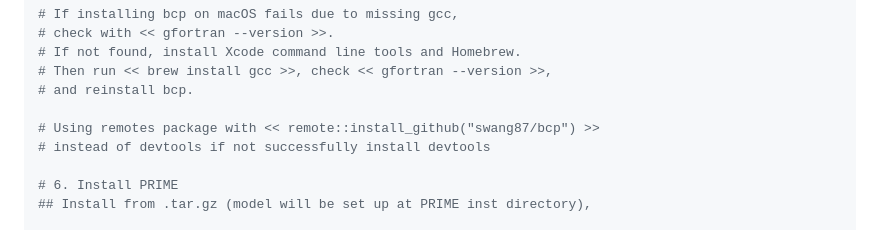
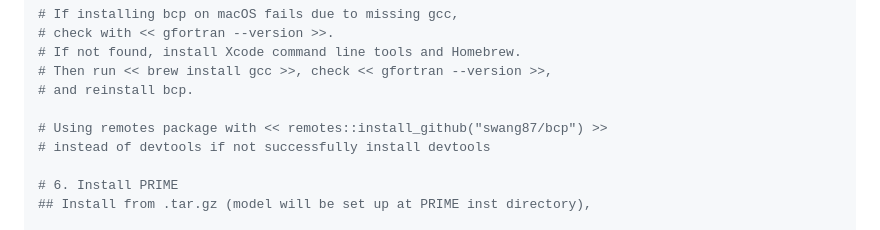
Before and after one commit to anderssonlab/PRIME, a Markdown page: INSTALL_PRIME.md, the part around the change. GitHub-like rendering.

```diff
--- a/INSTALL_PRIME.md
+++ b/INSTALL_PRIME.md
@@ -104,7 +104,7 @@ devtools::install_github("swang87/bcp")
 # Then run << brew install gcc >>, check << gfortran --version >>,
 # and reinstall bcp.
 
-# Using remotes package with << remote::install_github("swang87/bcp") >>
+# Using remotes package with << remotes::install_github("swang87/bcp") >>
 # instead of devtools if not successfully install devtools
 
 # 6. Install PRIME
```
